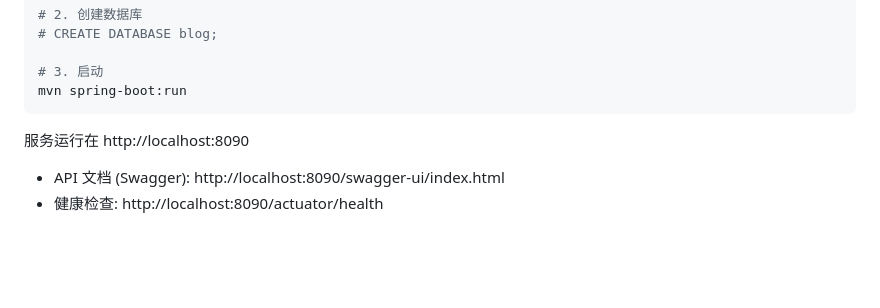
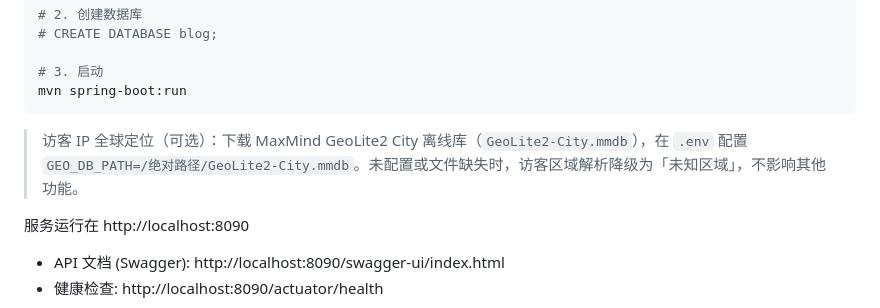
Before and after one commit to HanphoneJan/hanphone-blog, a Markdown page: server/README.md, the part around the change. Rendered like a GitHub page; blank space fills up the shorter version.

Commit message:
docs: 同步访客 IP 统计相关文档（GEO_DB_PATH 配置说明、组件与接口清单）

````diff
--- a/server/README.md
+++ b/server/README.md
@@ -30,6 +30,8 @@ cp env.example .env
 # 3. 启动
 mvn spring-boot:run
 ```
+
+> 访客 IP 全球定位（可选）：下载 MaxMind GeoLite2 City 离线库（`GeoLite2-City.mmdb`），在 `.env` 配置 `GEO_DB_PATH=/绝对路径/GeoLite2-City.mmdb`。未配置或文件缺失时，访客区域解析降级为「未知区域」，不影响其他功能。
 
 服务运行在 http://localhost:8090
 
````
Also changed, not shown: server/TECHNICAL_DOCUMENT.md (+2 -1 lines), web/README.md (+4 -2 lines).
